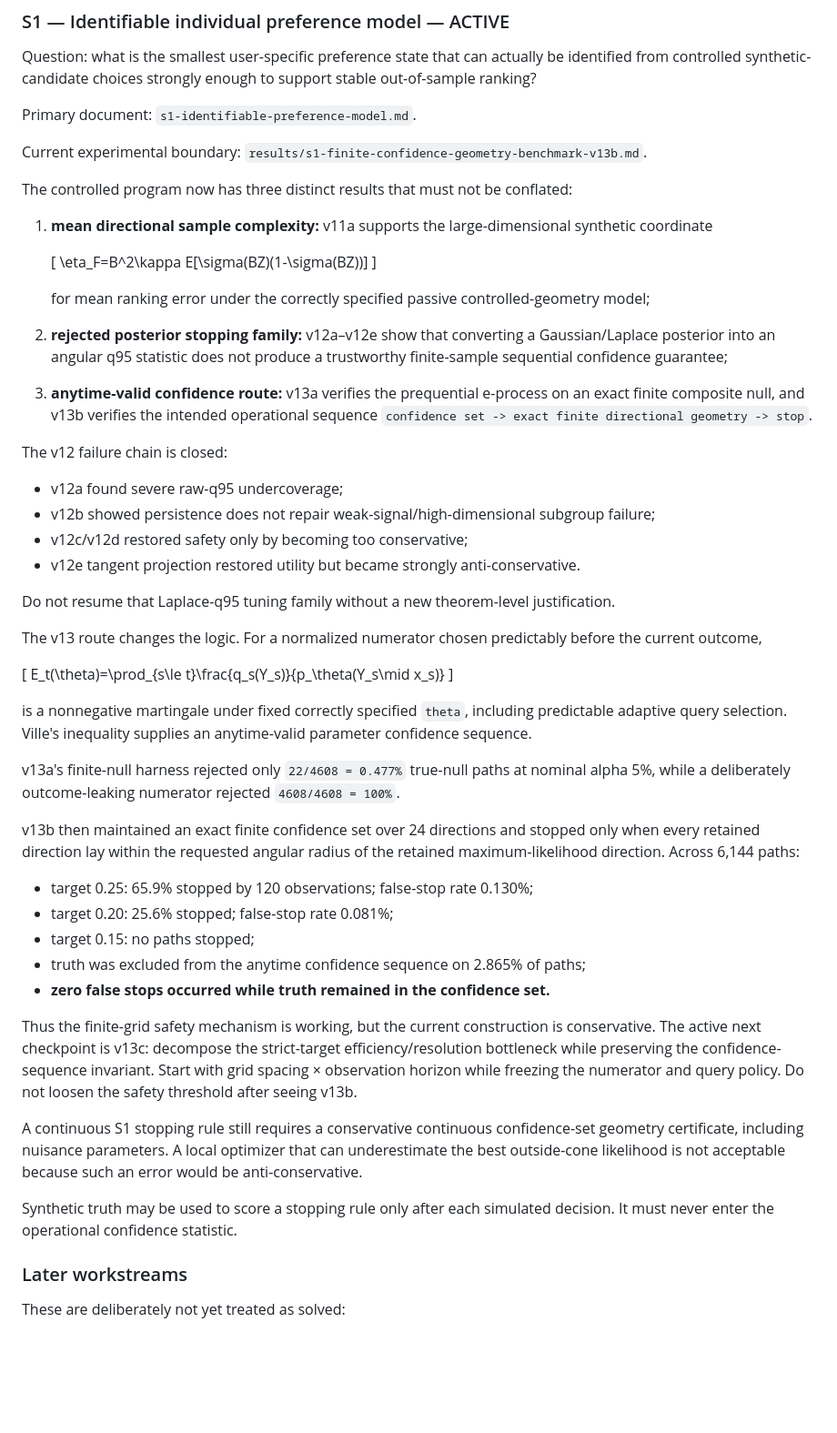
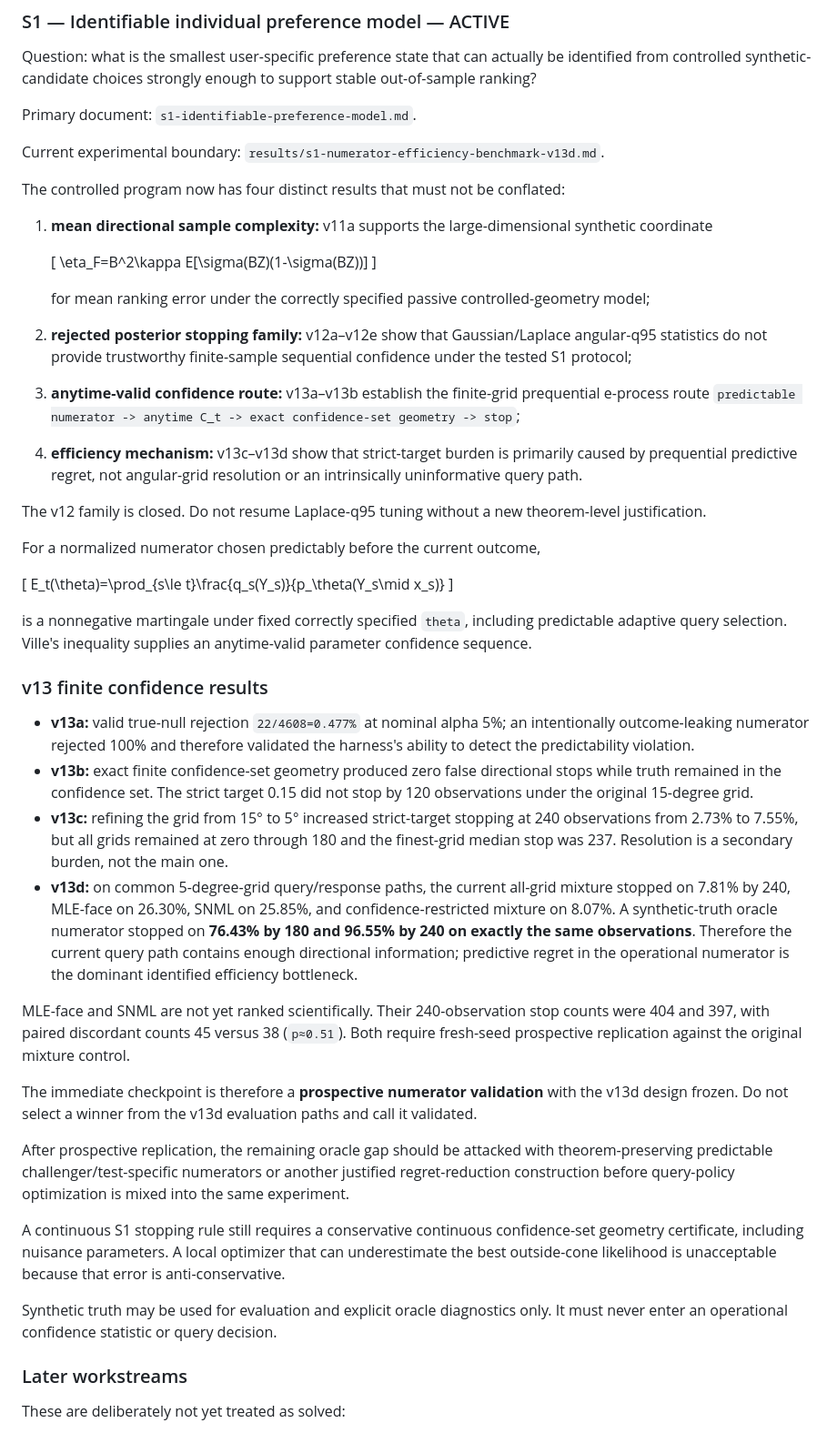
Before and after one commit to Kajin-0/mosaic, a Markdown page: docs/science/README.md, the part around the change. Shown at 91% size. Rendered like a GitHub page; blank space fills up the shorter version.

Commit message:
docs: update S1 program through v13d

```diff
--- a/docs/science/README.md
+++ b/docs/science/README.md
@@ -30,9 +30,9 @@ Question: what is the smallest user-specific preference state that can actually
 
 Primary document: `s1-identifiable-preference-model.md`.
 
-Current experimental boundary: `results/s1-finite-confidence-geometry-benchmark-v13b.md`.
+Current experimental boundary: `results/s1-numerator-efficiency-benchmark-v13d.md`.
 
-The controlled program now has three distinct results that must not be conflated:
+The controlled program now has four distinct results that must not be conflated:
 
 1. **mean directional sample complexity:** v11a supports the large-dimensional synthetic coordinate
 
@@ -41,19 +41,13 @@ The controlled program now has three distinct results that must not be conflated
    \]
 
    for mean ranking error under the correctly specified passive controlled-geometry model;
-2. **rejected posterior stopping family:** v12a–v12e show that converting a Gaussian/Laplace posterior into an angular q95 statistic does not produce a trustworthy finite-sample sequential confidence guarantee;
-3. **anytime-valid confidence route:** v13a verifies the prequential e-process on an exact finite composite null, and v13b verifies the intended operational sequence `confidence set -> exact finite directional geometry -> stop`.
+2. **rejected posterior stopping family:** v12a–v12e show that Gaussian/Laplace angular-q95 statistics do not provide trustworthy finite-sample sequential confidence under the tested S1 protocol;
+3. **anytime-valid confidence route:** v13a–v13b establish the finite-grid prequential e-process route `predictable numerator -> anytime C_t -> exact confidence-set geometry -> stop`;
+4. **efficiency mechanism:** v13c–v13d show that strict-target burden is primarily caused by prequential predictive regret, not angular-grid resolution or an intrinsically uninformative query path.
 
-The v12 failure chain is closed:
+The v12 family is closed. Do not resume Laplace-q95 tuning without a new theorem-level justification.
 
-- v12a found severe raw-q95 undercoverage;
-- v12b showed persistence does not repair weak-signal/high-dimensional subgroup failure;
-- v12c/v12d restored safety only by becoming too conservative;
-- v12e tangent projection restored utility but became strongly anti-conservative.
-
-Do not resume that Laplace-q95 tuning family without a new theorem-level justification.
-
-The v13 route changes the logic. For a normalized numerator chosen predictably before the current outcome,
+For a normalized numerator chosen predictably before the current outcome,
 
 \[
 E_t(\theta)=\prod_{s\le t}\frac{q_s(Y_s)}{p_\theta(Y_s\mid x_s)}
@@ -61,21 +55,22 @@ E_t(\theta)=\prod_{s\le t}\frac{q_s(Y_s)}{p_\theta(Y_s\mid x_s)}
 
 is a nonnegative martingale under fixed correctly specified `theta`, including predictable adaptive query selection. Ville's inequality supplies an anytime-valid parameter confidence sequence.
 
-v13a's finite-null harness rejected only `22/4608 = 0.477%` true-null paths at nominal alpha 5%, while a deliberately outcome-leaking numerator rejected `4608/4608 = 100%`.
+### v13 finite confidence results
 
-v13b then maintained an exact finite confidence set over 24 directions and stopped only when every retained direction lay within the requested angular radius of the retained maximum-likelihood direction. Across 6,144 paths:
+- **v13a:** valid true-null rejection `22/4608=0.477%` at nominal alpha 5%; an intentionally outcome-leaking numerator rejected 100% and therefore validated the harness's ability to detect the predictability violation.
+- **v13b:** exact finite confidence-set geometry produced zero false directional stops while truth remained in the confidence set. The strict target 0.15 did not stop by 120 observations under the original 15-degree grid.
+- **v13c:** refining the grid from 15° to 5° increased strict-target stopping at 240 observations from 2.73% to 7.55%, but all grids remained at zero through 180 and the finest-grid median stop was 237. Resolution is a secondary burden, not the main one.
+- **v13d:** on common 5-degree-grid query/response paths, the current all-grid mixture stopped on 7.81% by 240, MLE-face on 26.30%, SNML on 25.85%, and confidence-restricted mixture on 8.07%. A synthetic-truth oracle numerator stopped on **76.43% by 180 and 96.55% by 240 on exactly the same observations**. Therefore the current query path contains enough directional information; predictive regret in the operational numerator is the dominant identified efficiency bottleneck.
 
-- target 0.25: 65.9% stopped by 120 observations; false-stop rate 0.130%;
-- target 0.20: 25.6% stopped; false-stop rate 0.081%;
-- target 0.15: no paths stopped;
-- truth was excluded from the anytime confidence sequence on 2.865% of paths;
-- **zero false stops occurred while truth remained in the confidence set.**
+MLE-face and SNML are not yet ranked scientifically. Their 240-observation stop counts were 404 and 397, with paired discordant counts 45 versus 38 (`p≈0.51`). Both require fresh-seed prospective replication against the original mixture control.
 
-Thus the finite-grid safety mechanism is working, but the current construction is conservative. The active next checkpoint is v13c: decompose the strict-target efficiency/resolution bottleneck while preserving the confidence-sequence invariant. Start with grid spacing × observation horizon while freezing the numerator and query policy. Do not loosen the safety threshold after seeing v13b.
+The immediate checkpoint is therefore a **prospective numerator validation** with the v13d design frozen. Do not select a winner from the v13d evaluation paths and call it validated.
 
-A continuous S1 stopping rule still requires a conservative continuous confidence-set geometry certificate, including nuisance parameters. A local optimizer that can underestimate the best outside-cone likelihood is not acceptable because such an error would be anti-conservative.
+After prospective replication, the remaining oracle gap should be attacked with theorem-preserving predictable challenger/test-specific numerators or another justified regret-reduction construction before query-policy optimization is mixed into the same experiment.
 
-Synthetic truth may be used to score a stopping rule only after each simulated decision. It must never enter the operational confidence statistic.
+A continuous S1 stopping rule still requires a conservative continuous confidence-set geometry certificate, including nuisance parameters. A local optimizer that can underestimate the best outside-cone likelihood is unacceptable because that error is anti-conservative.
+
+Synthetic truth may be used for evaluation and explicit oracle diagnostics only. It must never enter an operational confidence statistic or query decision.
 
 ### Later workstreams
 
```
